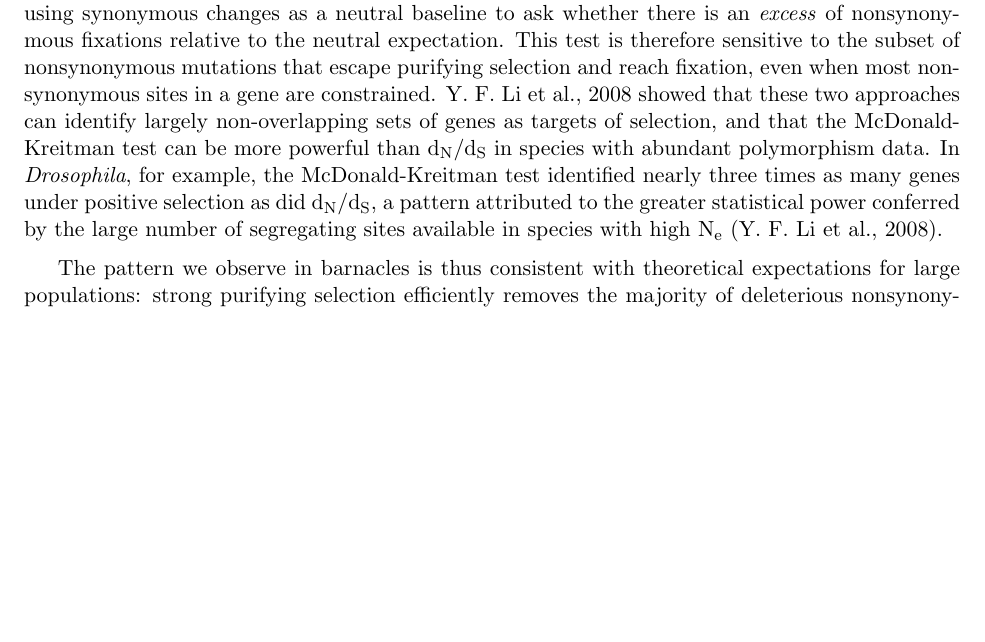
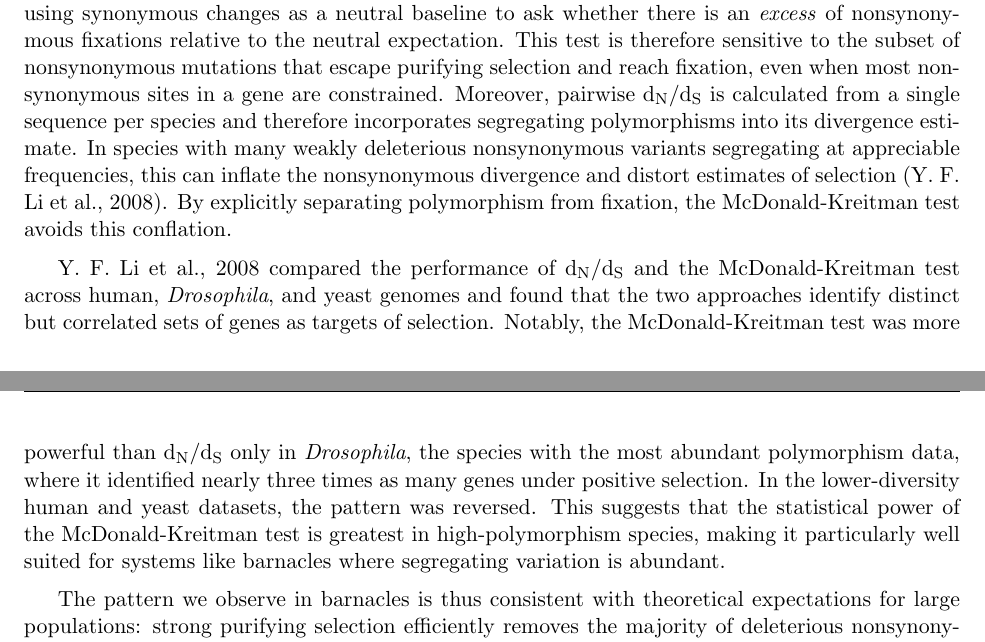
Before and after one commit to kr-colab/balanus_genome_ms, a LaTeX paper (docs/barnacle_genome_ms.tex): part of page 15 of 45 before the commit and two parts of pages 15 and 16 of 45 after it, the two joined at a grey line, cut so that both start at the same text, the shorter picture padded with empty space. Compiled offline with pdfLaTeX.

Commit message:
expand dN/dS vs MKT discussion

```diff
--- a/docs/barnacle_genome_ms.tex
+++ b/docs/barnacle_genome_ms.tex
@@ -940,14 +940,24 @@ as a neutral baseline to ask whether there is an \textit{excess} of nonsynonymou
 fixations relative to the neutral expectation. This test is therefore sensitive to
 the subset of nonsynonymous mutations that escape purifying selection and reach
 fixation, even when most nonsynonymous sites in a gene are constrained.
-\cite{li_reverse_2008} showed that these two approaches can identify largely
-non-overlapping sets of genes as targets of selection, and that the McDonald-Kreitman
-test can be more powerful than \dnds{} in species with abundant polymorphism data.
-In \textit{Drosophila}, for example, the McDonald-Kreitman test identified nearly
-three times as many genes under positive selection as did \dnds{},
-a pattern attributed to the greater statistical power conferred by the large
-number of segregating sites available in species with high \Ne{}
-(\cite{li_reverse_2008}).
+Moreover, pairwise \dnds{} is calculated from a single sequence per species and
+therefore incorporates segregating polymorphisms into its divergence estimate. In
+species with many weakly deleterious nonsynonymous variants segregating at
+appreciable frequencies, this can inflate the nonsynonymous divergence and distort
+estimates of selection (\cite{li_reverse_2008}). By explicitly separating
+polymorphism from fixation, the McDonald-Kreitman test avoids this conflation.
+\vspace{0.2cm}
+
+\cite{li_reverse_2008} compared the performance of \dnds{} and the McDonald-Kreitman
+test across human, \textit{Drosophila}, and yeast genomes and found that the two
+approaches identify distinct but correlated sets of genes as targets of selection.
+Notably, the McDonald-Kreitman test was more powerful than \dnds{} only in
+\textit{Drosophila}, the species with the most abundant polymorphism data, where it
+identified nearly three times as many genes under positive selection. In the
+lower-diversity human and yeast datasets, the pattern was reversed. This suggests
+that the statistical power of the McDonald-Kreitman test is greatest in
+high-polymorphism species, making it particularly well suited for systems like
+barnacles where segregating variation is abundant.
 \vspace{0.2cm}
 
 The pattern we observe in barnacles is thus consistent with theoretical expectations
```
